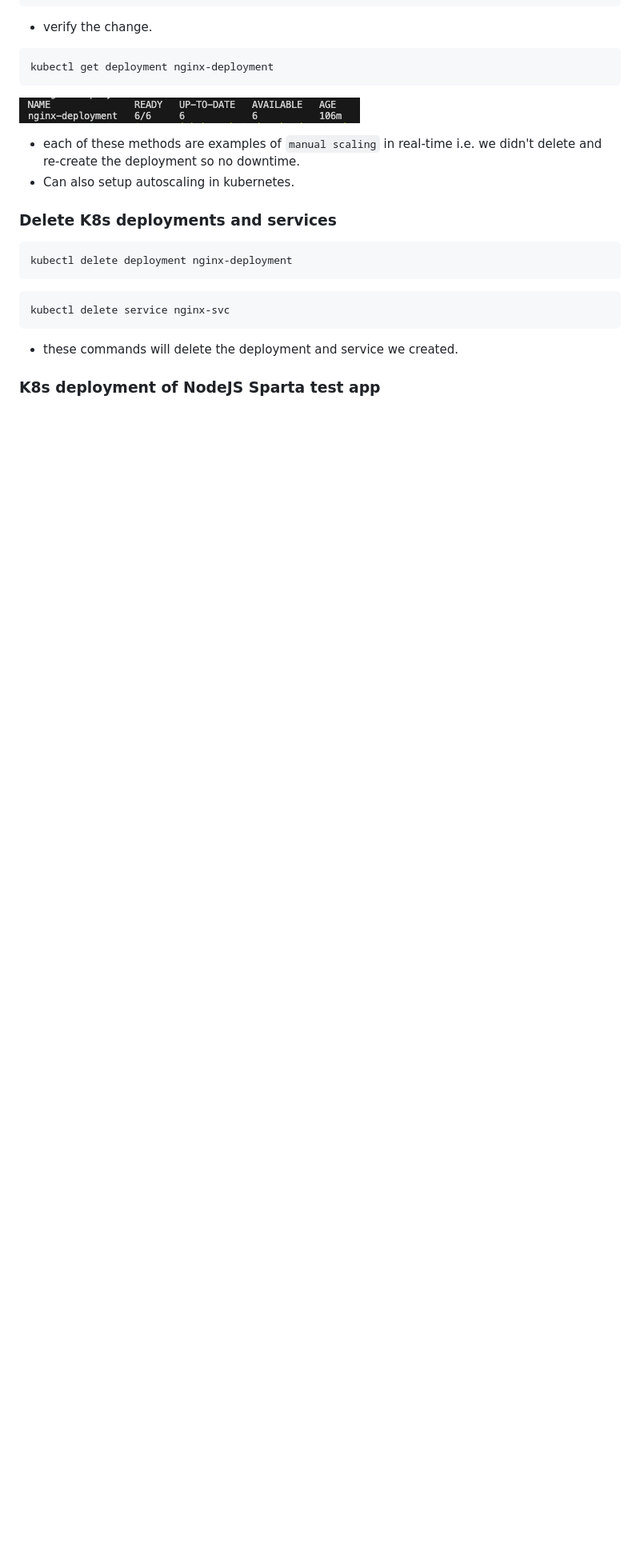
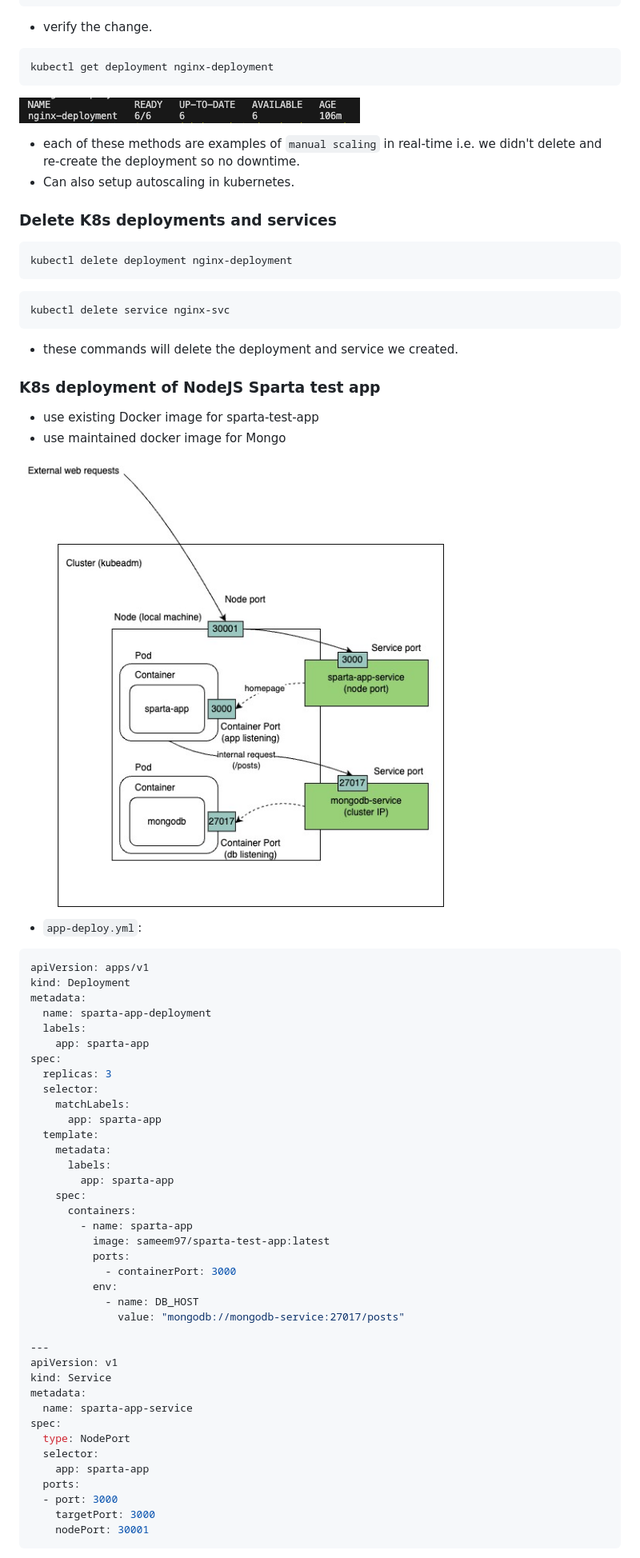
Before and after one commit to sameem97/tech501-bench-udemy-projects, a Markdown page: project_10/README.md, the part around the change printed below. Shown: that part at 80% size. GitHub-like rendering; pictures changed too: project_10/images/k8s-sparta-test-app.jpg (added); blank space fills up the shorter version.

Commit message:
add images, add sections on two-tier deployment

````diff
--- a/project_10/README.md
+++ b/project_10/README.md
@@ -371,3 +371,52 @@ kubectl delete service nginx-svc
 - these commands will delete the deployment and service we created.
 
 ### K8s deployment of NodeJS Sparta test app
+
+- use existing Docker image for sparta-test-app
+- use maintained docker image for Mongo
+
+![k8s-architecture](images/k8s-sparta-test-app.jpg)
+
+- `app-deploy.yml`:
+
+```yml
+apiVersion: apps/v1
+kind: Deployment
+metadata:
+  name: sparta-app-deployment
+  labels:
+    app: sparta-app
+spec:
+  replicas: 3
+  selector:
+    matchLabels:
+      app: sparta-app
+  template:
+    metadata:
+      labels:
+        app: sparta-app
+    spec:
+      containers:
+        - name: sparta-app
+          image: sameem97/sparta-test-app:latest
+          ports:
+            - containerPort: 3000
+          env:
+            - name: DB_HOST
+              value: "mongodb://mongodb-service:27017/posts"
+
+---
+apiVersion: v1
+kind: Service
+metadata:
+  name: sparta-app-service
+spec:
+  type: NodePort
+  selector:
+    app: sparta-app
+  ports:
+  - port: 3000
+    targetPort: 3000
+    nodePort: 30001
+```
+
````
Also changed, not shown: other parts of project_10/README.md (+148 -0 lines), project_10/images/persistent-volumes.png (added), project_10/images/posts-page.png (added), project_10/images/sparta-homepage.png (added), 4 other files.
